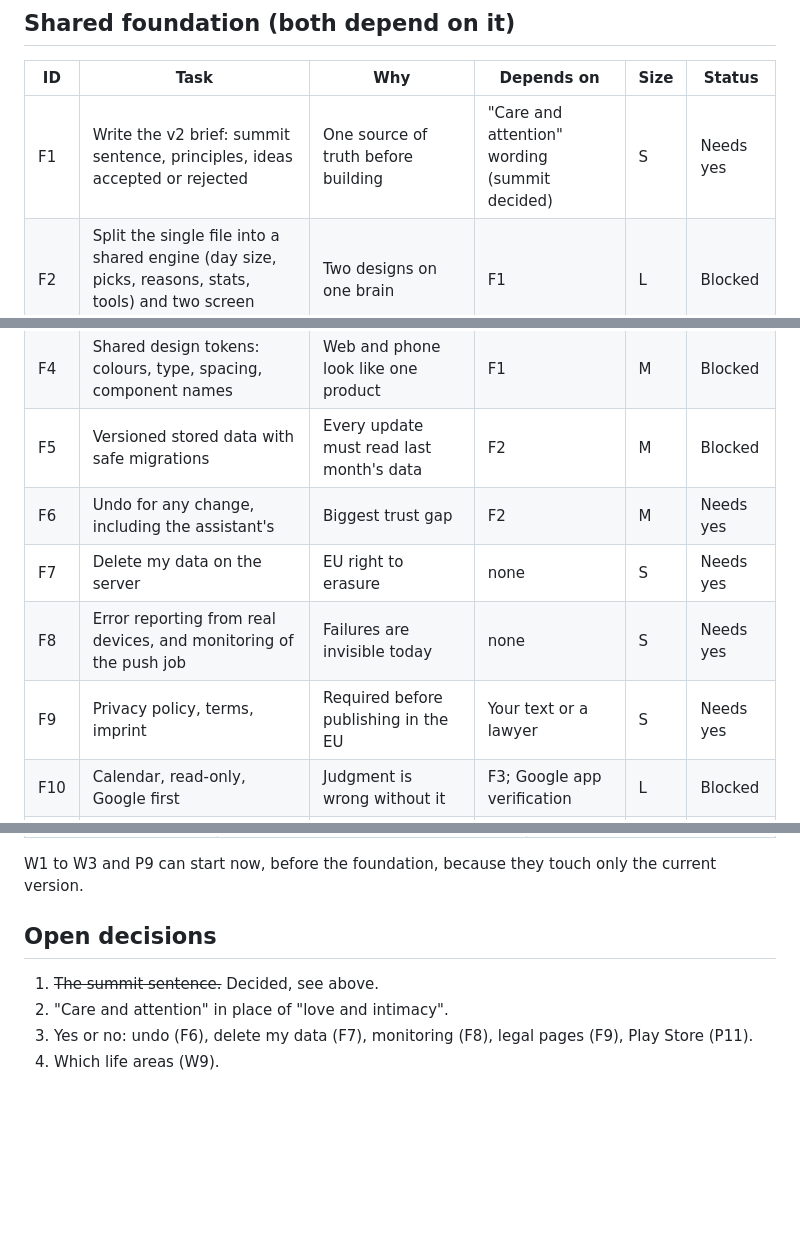
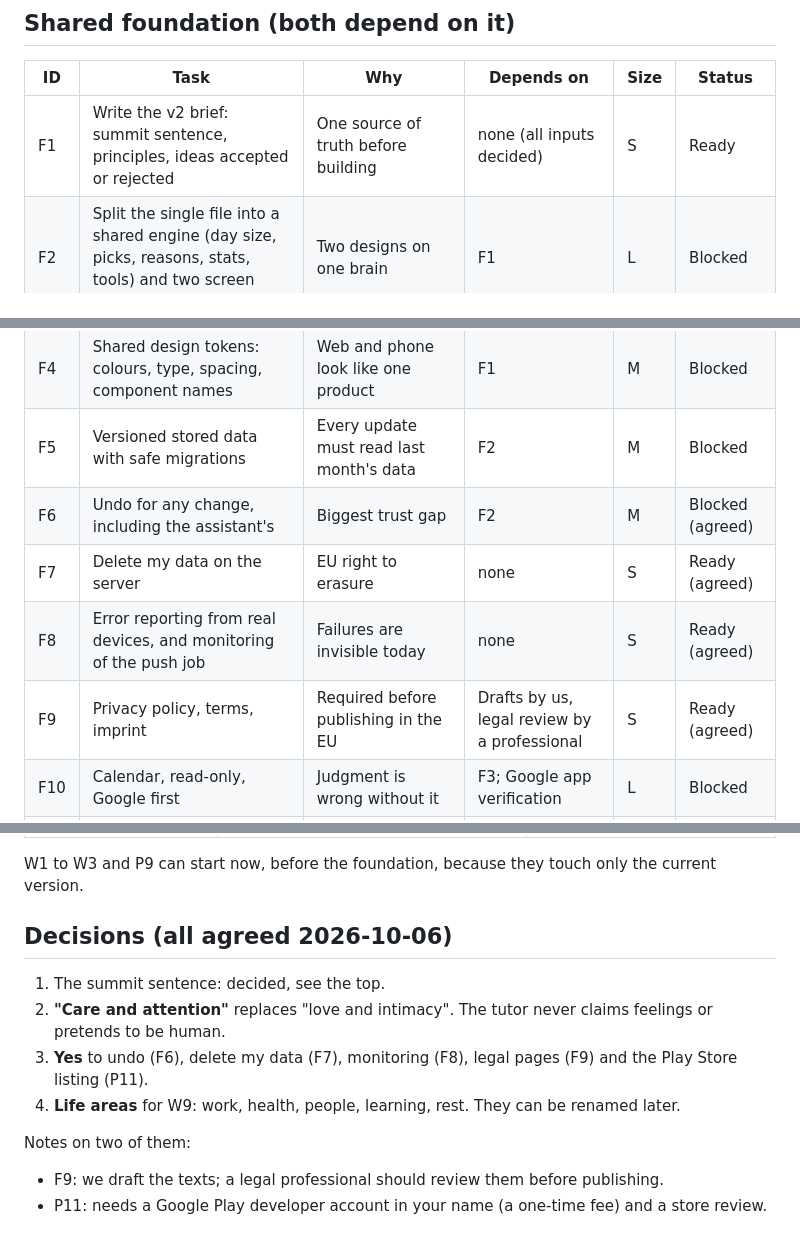
Before and after one commit to OwnYourSystem/FUNNY-CLOWNS, a Markdown page: notes/v2-plan.md, 3 parts joined by grey strips. Drawn GitHub-style; blank space fills up the shorter version.

Commit message:
Record all open v2 decisions as agreed
Notes only.

Co-Authored-By: Claude Opus 5.5 <noreply@anthropic.com>
Claude-Session: https://claude.ai/code/session_01557KYinyYAogRWmsupXsTG

```diff
--- a/notes/v2-plan.md
+++ b/notes/v2-plan.md
@@ -28,15 +28,15 @@ Why it stands apart: conventional planners measure finished tasks and assume a p
 
 | ID | Task | Why | Depends on | Size | Status |
 |---|---|---|---|---|---|
-| F1 | Write the v2 brief: summit sentence, principles, ideas accepted or rejected | One source of truth before building | "Care and attention" wording (summit decided) | S | Needs yes |
+| F1 | Write the v2 brief: summit sentence, principles, ideas accepted or rejected | One source of truth before building | none (all inputs decided) | S | Ready |
 | F2 | Split the single file into a shared engine (day size, picks, reasons, stats, tools) and two screen shells | Two designs on one brain | F1 | L | Blocked |
 | F3 | Sync item by item, with a rule for edits on both devices | Today the last device to save wins; two devices will lose edits | F2 | L | Blocked |
 | F4 | Shared design tokens: colours, type, spacing, component names | Web and phone look like one product | F1 | M | Blocked |
 | F5 | Versioned stored data with safe migrations | Every update must read last month's data | F2 | M | Blocked |
-| F6 | Undo for any change, including the assistant's | Biggest trust gap | F2 | M | Needs yes |
-| F7 | Delete my data on the server | EU right to erasure | none | S | Needs yes |
-| F8 | Error reporting from real devices, and monitoring of the push job | Failures are invisible today | none | S | Needs yes |
-| F9 | Privacy policy, terms, imprint | Required before publishing in the EU | Your text or a lawyer | S | Needs yes |
+| F6 | Undo for any change, including the assistant's | Biggest trust gap | F2 | M | Blocked (agreed) |
+| F7 | Delete my data on the server | EU right to erasure | none | S | Ready (agreed) |
+| F8 | Error reporting from real devices, and monitoring of the push job | Failures are invisible today | none | S | Ready (agreed) |
+| F9 | Privacy policy, terms, imprint | Required before publishing in the EU | Drafts by us, legal review by a professional | S | Ready (agreed) |
 | F10 | Calendar, read-only, Google first | Judgment is wrong without it | F3; Google app verification | L | Blocked |
 | F11 | AI requirements and a test set of about 50 conversations, weighted toward unusual events | Write before build | F1 | M | Blocked |
 | F12 | AI tutor service: Claude Haiku 4.5 behind a swappable server, consent and "this is AI" notice | The core of v2 | F11, F7, F9 | L | Blocked |
@@ -92,9 +92,13 @@ Why it stands apart: conventional planners measure finished tasks and assume a p
 
 W1 to W3 and P9 can start now, before the foundation, because they touch only the current version.
 
-## Open decisions
+## Decisions (all agreed 2026-10-06)
 
-1. ~~The summit sentence.~~ Decided, see above.
-2. "Care and attention" in place of "love and intimacy".
-3. Yes or no: undo (F6), delete my data (F7), monitoring (F8), legal pages (F9), Play Store (P11).
-4. Which life areas (W9).
+1. The summit sentence: decided, see the top.
+2. **"Care and attention"** replaces "love and intimacy". The tutor never claims feelings or pretends to be human.
+3. **Yes** to undo (F6), delete my data (F7), monitoring (F8), legal pages (F9) and the Play Store listing (P11).
+4. **Life areas** for W9: work, health, people, learning, rest. They can be renamed later.
+
+Notes on two of them:
+- F9: we draft the texts; a legal professional should review them before publishing.
+- P11: needs a Google Play developer account in your name (a one-time fee) and a store review.
```
Also changed, not shown: other parts of notes/v2-plan.md (+2 -2 lines).
